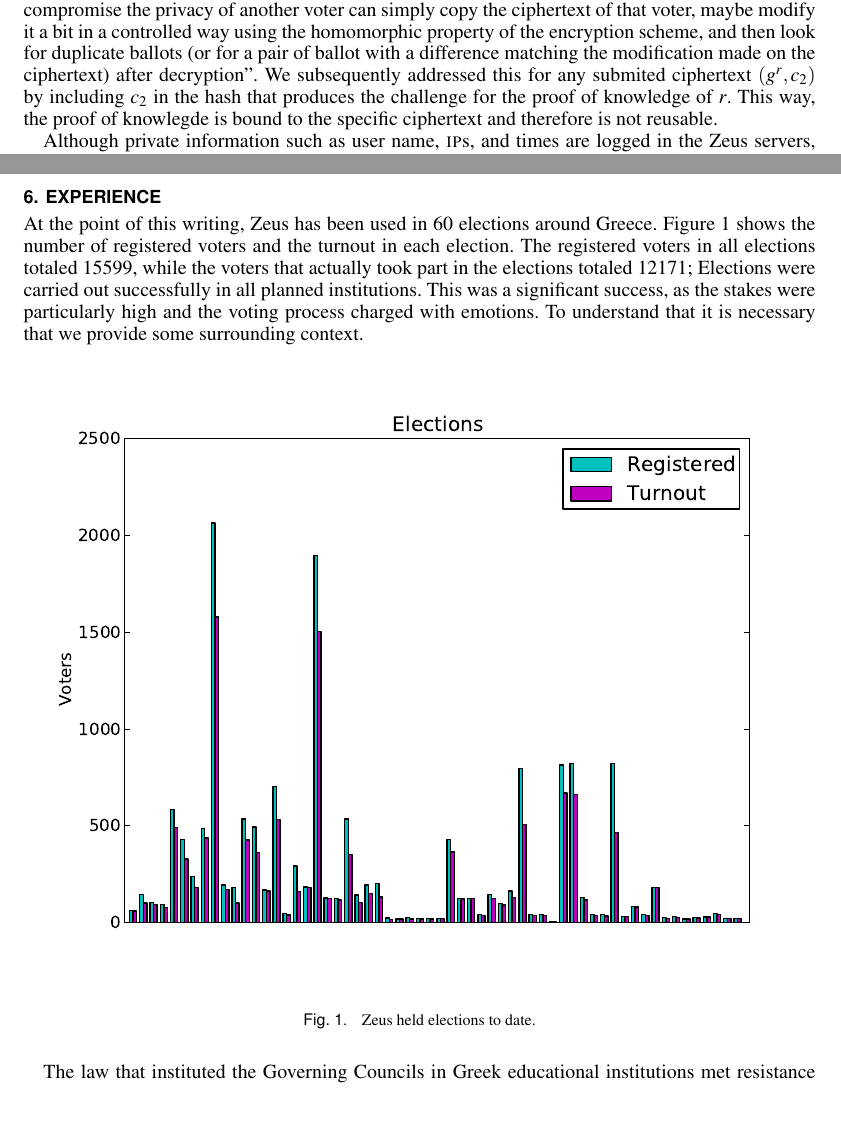
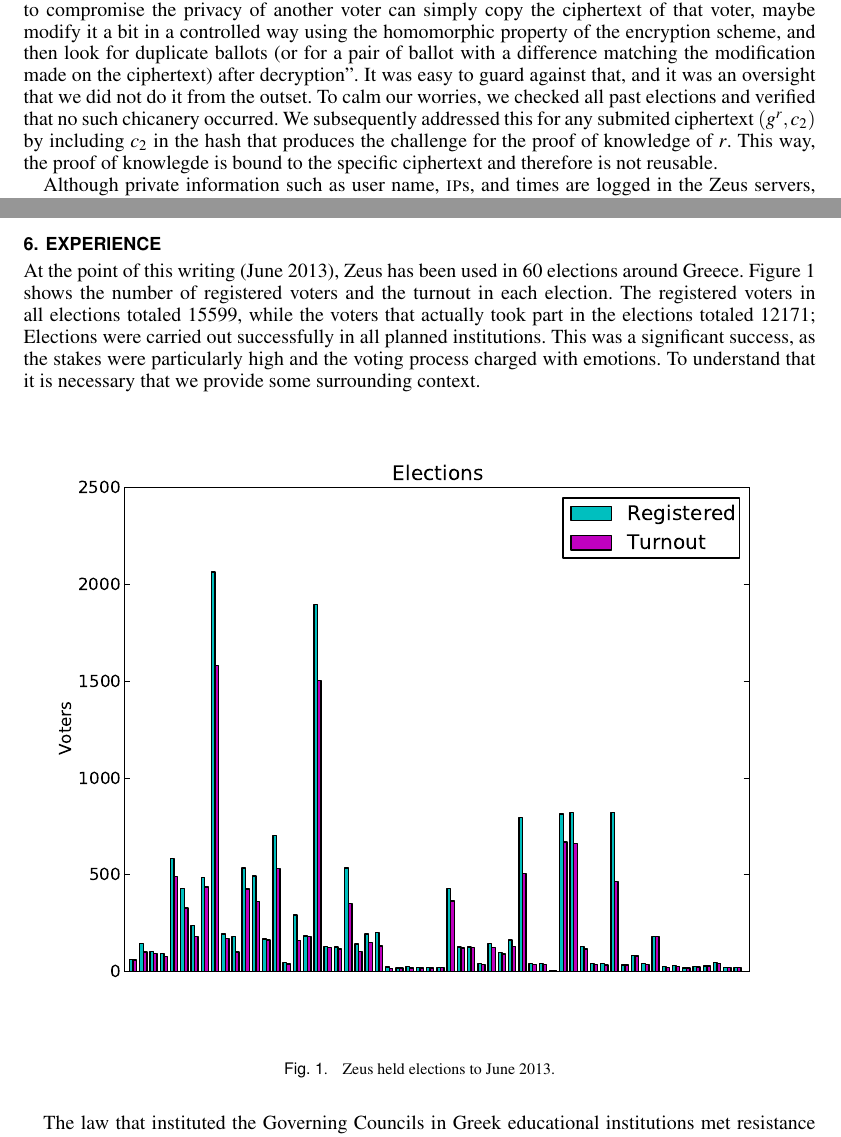
Before and after one commit to benadida/helios-server, a LaTeX paper (docs/technical/from_helios_to_zeus.tex): two parts of pages 7 and 10 of 16 before the commit and two parts of pages 7 and 10 of 17 after it, joined at a grey line, cut so that both start at the same text, the shorter picture padded with empty space. Compiled offline with pdfLaTeX.

Commit message:
bring back pruned by mistake

```diff
--- a/docs/technical/from_helios_to_zeus.tex
+++ b/docs/technical/from_helios_to_zeus.tex
@@ -566,17 +566,20 @@ problem for us, as in real elections it is not forbidden for
 candidates in a party list to give their voters prepared ballots
 which they can use to vote.
 
-A related problem, indicated by one of the anonymous reviewers, is that
-``a voter who would like to compromise the privacy of another voter can
-simply copy the ciphertext of that voter, maybe modify it a bit in a
-controlled way using the homomorphic property of the encryption
-scheme, and then look for duplicate ballots (or for a pair of ballot
-with a difference matching the modification made on the ciphertext)
-after decryption''.
-We subsequently addressed this for any submited ciphertext $(g^r, c_2)$
-by including $c_2$ in the hash that produces the challenge for the proof
-of knowledge of $r$. This way, the proof of knowlegde is bound to the
-specific ciphertext and therefore is not reusable.
+A related problem, indicated by one of the anonymous reviewers, is
+that ``a voter who would like to compromise the privacy of another
+voter can simply copy the ciphertext of that voter, maybe modify it a
+bit in a controlled way using the homomorphic property of the
+encryption scheme, and then look for duplicate ballots (or for a pair
+of ballot with a difference matching the modification made on the
+ciphertext) after decryption''. It was easy to guard against that, and
+it was an oversight that we did not do it from the outset. To calm our
+worries, we checked all past elections and verified that no such
+chicanery occurred. We subsequently addressed this for any submited
+ciphertext $(g^r, c_2)$ by including $c_2$ in the hash that produces
+the challenge for the proof of knowledge of $r$. This way, the proof
+of knowlegde is bound to the specific ciphertext and therefore is not
+reusable.
 
 Although private information such as user name, {\sc ip}s, and times
 are logged in the Zeus servers, they do not appear in the receipt,
@@ -993,21 +996,21 @@ our biggest election tallying about 1600 votes.
 \section{Experience}
 \label{sec:experience}
 
-At the point of this writing, Zeus has been used in 60 elections
-around Greece. Figure~\ref{fig:elections_to_date} shows the number of
-registered voters and the turnout in each election. The registered
-voters in all elections totaled 15599, while the voters that actually
-took part in the elections totaled 12171; Elections were carried out
-successfully in all planned institutions. This was a significant
-success, as the stakes were particularly high and the voting process
-charged with emotions. To understand that it is necessary that we
-provide some surrounding context.
+At the point of this writing (June 2013), Zeus has been used in 60
+elections around Greece. Figure~\ref{fig:elections_to_date} shows the
+number of registered voters and the turnout in each election. The
+registered voters in all elections totaled 15599, while the voters
+that actually took part in the elections totaled 12171; Elections were
+carried out successfully in all planned institutions. This was a
+significant success, as the stakes were particularly high and the
+voting process charged with emotions. To understand that it is
+necessary that we provide some surrounding context.
 
 \begin{figure}[ht]
   \begin{center}
     \includegraphics[scale=0.7]{elections_to_date.pdf}
   \end{center}
-  \caption{Zeus held elections to date.}
+  \caption{Zeus held elections to June 2013.}
   \label{fig:elections_to_date}
 \end{figure}
 
```
